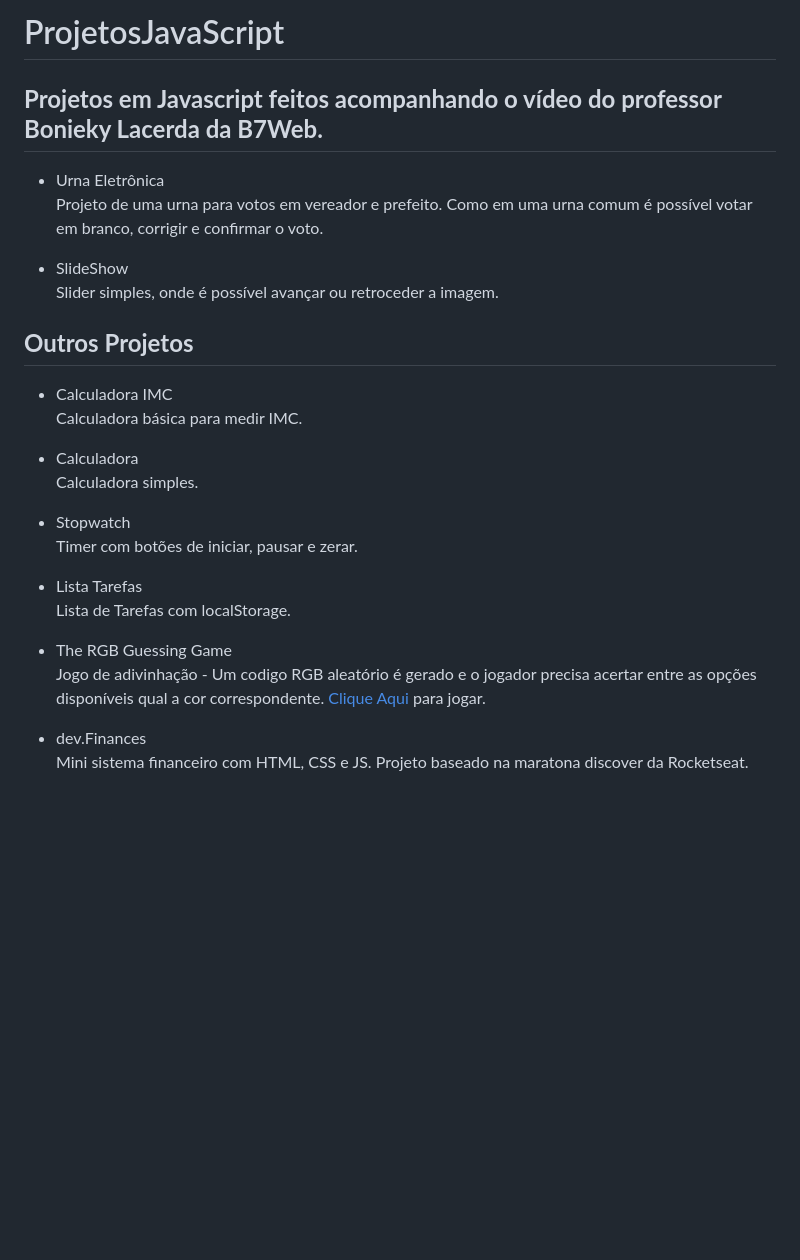
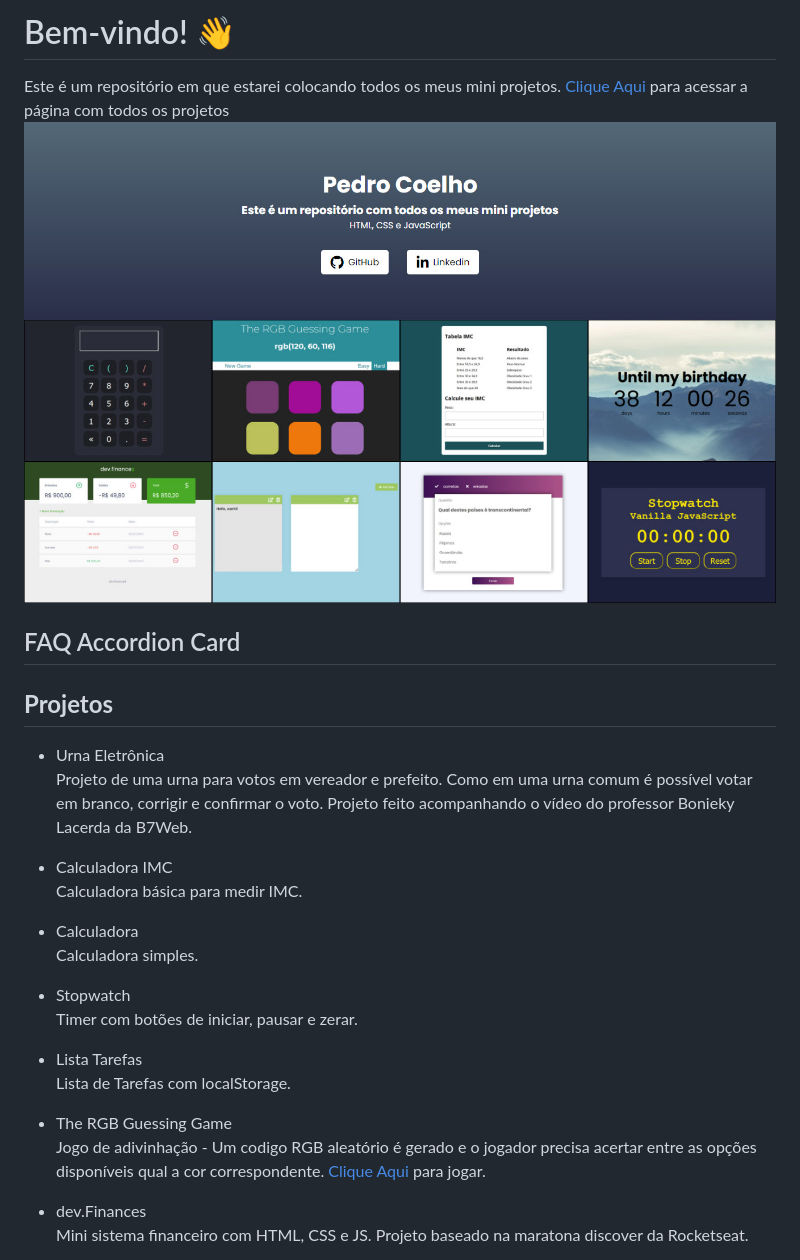
Before and after one commit to pedrocoelho94/ProjetosJavaScript, a Markdown page: README.md, the part around the change printed below. Rendered like a GitHub page; pictures changed too: assets/site.jpg (added); blank space fills up the shorter version.

```diff
--- a/README.md
+++ b/README.md
@@ -1,14 +1,15 @@
-# ProjetosJavaScript
+ # Bem-vindo! 👋
 
- ## **Projetos em Javascript feitos acompanhando o vídeo do professor Bonieky Lacerda da B7Web.**
+Este é um repositório em que estarei colocando todos os meus mini projetos.
+[Clique Aqui](https://pedrocoelho-projects.vercel.app/) para acessar a página com todos os projetos
+![Preview do site](./assets/site.jpg)
 
-* Urna Eletrônica
-Projeto de uma urna para votos em vereador e prefeito. Como em uma urna comum é possível votar em branco, corrigir e confirmar o voto.
+ ## FAQ Accordion Card
 
-* SlideShow
-Slider simples, onde é possível avançar ou retroceder a imagem.
+ ## **Projetos**
 
- ## **Outros Projetos**
+ * Urna Eletrônica
+Projeto de uma urna para votos em vereador e prefeito. Como em uma urna comum é possível votar em branco, corrigir e confirmar o voto. Projeto feito acompanhando o vídeo do professor Bonieky Lacerda da B7Web.
 
  * Calculadora IMC
 Calculadora básica para medir IMC.
```
Also changed, not shown: other parts of README.md (+1 -1 lines), 1 other file.
